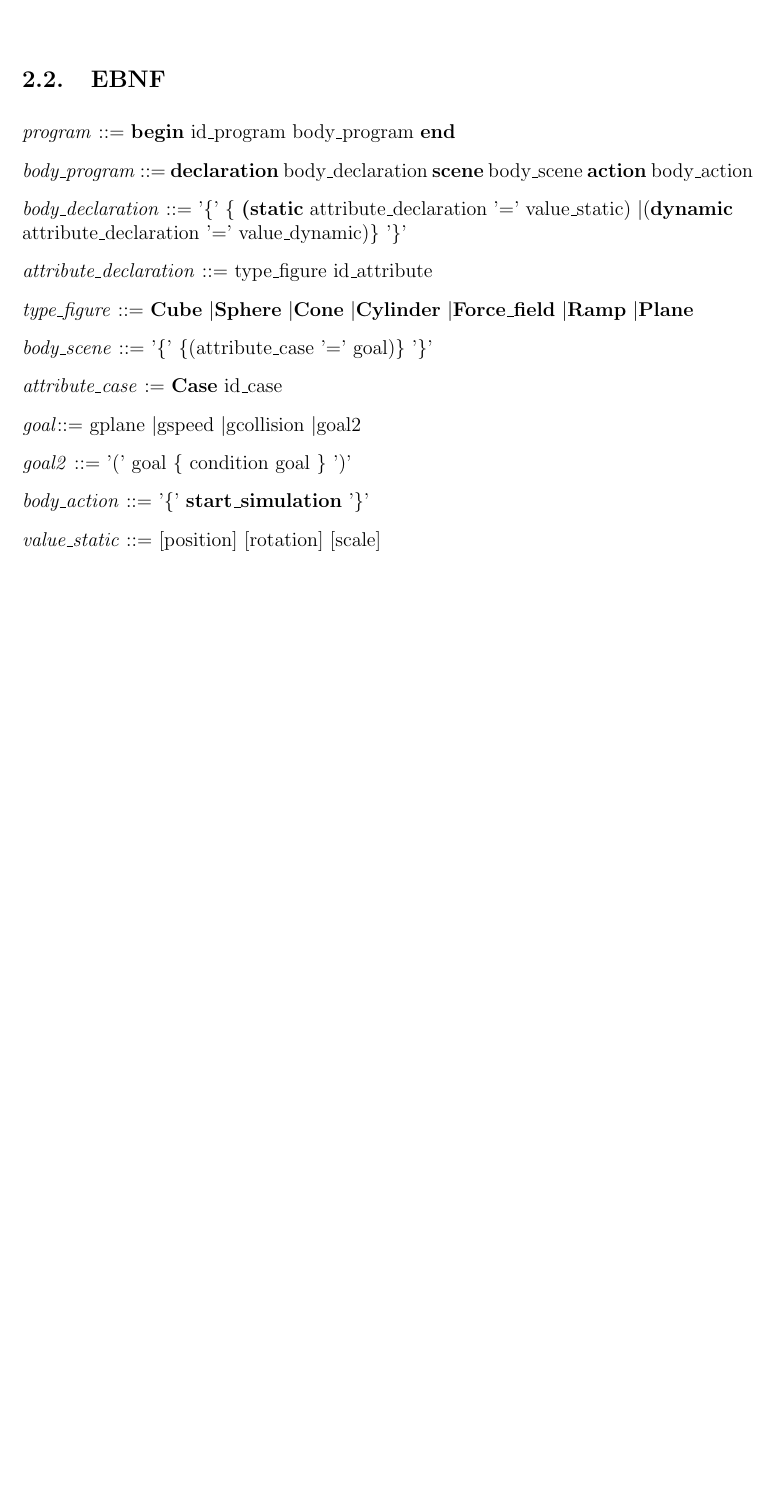
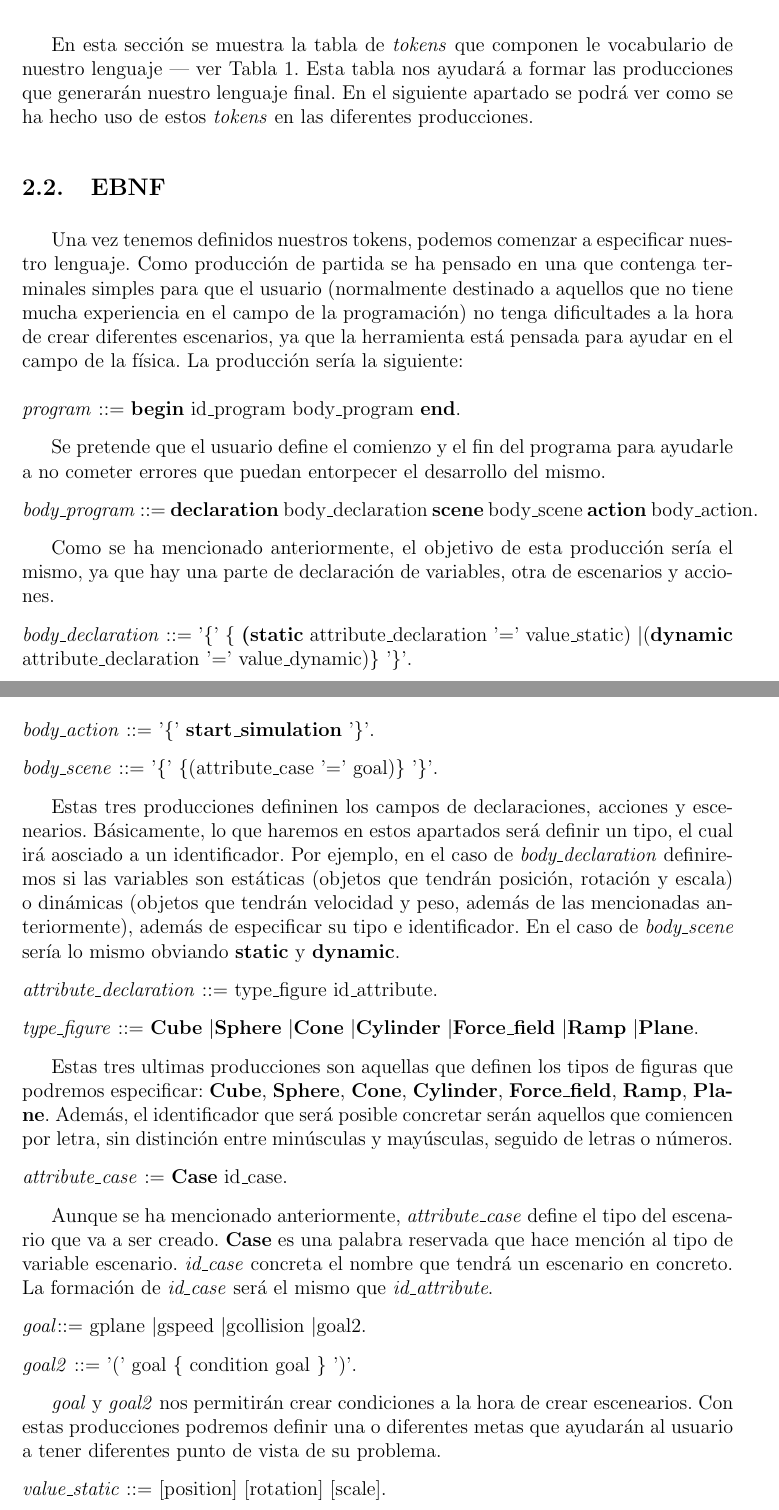
Before and after one commit to Edusanc95/Blendify, a LaTeX document (doc/prolen1.tex): part of page 5 of 6 before the commit and two parts of pages 4 and 6 of 7 after it, the two joined at a grey line, cut at the place of the change, the shorter picture padded with empty space. Compiled offline with pdfLaTeX.

Commit message:
Modification of prolen1.tex

```diff
--- a/doc/prolen1.tex
+++ b/doc/prolen1.tex
@@ -1,7 +1,7 @@
 % sample template
 
 \documentclass[12pt]{article}
-\usepackage[spanish]{babel}
+\usepackage[spanish,es-tabla]{babel} % es-tabla changes "cuadro" to "tabla"
 \usepackage{natbib}
 \usepackage{url}
 \usepackage[utf8x]{inputenc}
@@ -89,3 +89,6 @@ Como se ha dicho anteriormente, nuestro lenguaje, llamado Blendify, deberá tene
 
 \subsection{Tabla de Tokens}
 
+En esta sección se muestra la tabla de \textit{tokens} que componen le vocabulario de nuestro lenguaje ---  ver Tabla \ref{tab:Tokens}. Esta tabla nos ayudará a formar las producciones que generarán nuestro lenguaje final. En el siguiente apartado se podrá ver como se ha hecho uso de estos \textit{tokens} en las diferentes producciones.
+
+\begin{table}
@@ -118,37 +120,38 @@ Digit            & 0 ,…, 9       & \makecell{1 \textbar 2 \textbar 3 \textbar
 
 \subsection{EBNF}
 
-\noindent \textit{program} ::= \textbf{begin} id\_program body\_program \textbf{end}
+Una vez tenemos definidos nuestros tokens, podemos comenzar a especificar nuestro lenguaje. Como producción de partida se ha pensado en una que contenga terminales simples para que el usuario (normalmente destinado a aquellos que no tiene mucha experiencia en el campo de la programación) no tenga dificultades a la hora de crear diferentes escenarios, ya que la herramienta está pensada para ayudar en el campo de la física. La producción sería la siguiente: \\ \\
+\noindent \textit{program} ::= \textbf{begin} id\_program body\_program \textbf{end}.
 
-\noindent \textit{body\_program} ::= \textbf{declaration} body\_declaration \textbf{scene} body\_scene \textbf{action} body\_action
+Se pretende que el usuario define el comienzo y el fin del programa para ayudarle a no cometer errores que puedan entorpecer el desarrollo del mismo.
 
-\noindent\textit{body\_declaration} ::= '\{' \{ \textbf{(static} attribute\_declaration '=' value\_static) \textbar (\textbf{dynamic} attribute\_declaration '=' value\_dynamic)\}  '\}'
+\noindent \textit{body\_program} ::= \textbf{declaration} body\_declaration \textbf{scene} body\_scene \textbf{action} body\_action.
 
-\noindent \textit{attribute\_declaration} ::= type\_figure id\_attribute
+Como se ha mencionado anteriormente, el objetivo de esta producción sería el mismo, ya que hay una parte de declaración de variables, otra de escenarios y acciones.
 
-\noindent \textit{type\_figure} ::= \textbf{Cube} \textbar \textbf{Sphere} \textbar \textbf{Cone} \textbar \textbf{Cylinder} \textbar \textbf{Force\_field} \textbar \textbf{Ramp} \textbar  \textbf{Plane}
+\noindent\textit{body\_declaration} ::= '\{' \{ \textbf{(static} attribute\_declaration '=' value\_static) \textbar (\textbf{dynamic} attribute\_declaration '=' value\_dynamic)\}  '\}'.
 
-\noindent \textit{body\_scene} ::= '\{' \{(attribute\_case '=' goal)\} '\}'
+\noindent \textit{body\_action} ::= '\{' \textbf{start\_simulation} '\}'.
 
-\noindent \textit{attribute\_case} := \textbf{Case} id\_case
+\noindent \textit{body\_scene} ::= '\{' \{(attribute\_case '=' goal)\} '\}'.
 
-\noindent \textit{goal}::=  gplane \textbar gspeed \textbar gcollision \textbar goal2
+Estas tres producciones defininen los campos de declaraciones, acciones y escenearios. Básicamente, lo que haremos en estos apartados será definir un tipo, el cual irá aosciado a un identificador. Por ejemplo, en el caso de \textit{body\_declaration} definiremos si las variables son estáticas (objetos que tendrán posición, rotación y escala) o dinámicas (objetos que tendrán velocidad y peso, además de las mencionadas anteriormente), además de especificar su tipo e identificador. En el caso de \textit{body\_scene} sería lo mismo obviando \textbf{static} y \textbf{dynamic}.
 
-\noindent \textit{goal2} ::= '(' goal \{ condition goal \} ')'
+\noindent \textit{attribute\_declaration} ::= type\_figure id\_attribute.
 
-\noindent \textit{body\_action} ::= '\{' \textbf{start\_simulation} '\}'
+\noindent \textit{type\_figure} ::= \textbf{Cube} \textbar \textbf{Sphere} \textbar \textbf{Cone} \textbar \textbf{Cylinder} \textbar \textbf{Force\_field} \textbar \textbf{Ramp} \textbar  \textbf{Plane}.
 
-\noindent \textit{value\_static} ::= [position] [rotation] [scale]
+Estas tres ultimas producciones son aquellas que definen los tipos de figuras que podremos especificar: \textbf{Cube}, \textbf{Sphere}, \textbf{Cone}, \textbf{Cylinder}, \textbf{Force\_field}, \textbf{Ramp}, \textbf{Plane}. Además, el identificador que será posible concretar serán aquellos que comiencen por letra, sin distinción entre minúsculas y mayúsculas, seguido de letras o números.
 
-\noindent \textit{value\_dynamic} ::= [position] [rotation] [scale] [weight] [speed]
+\noindent \textit{attribute\_case} := \textbf{Case} id\_case.
 
-\noindent \textit{id\_attribute} ::= alphabetic \{alphanumeric\}
+Aunque se ha mencionado anteriormente, \textit{attribute\_case} define el tipo del escenario que va a ser creado.  \textbf{Case} es una palabra reservada que hace mención al tipo de variable escenario. \textit{id\_case} concreta el nombre que tendrá un escenario en concreto. La formación de \textit{id\_case} será el mismo que \textit{id\_attribute}.
 
-\noindent \textit{id\_program} ::= alphabetic \{alphanumeric\}
+\noindent \textit{goal}::=  gplane \textbar gspeed \textbar gcollision \textbar goal2.
 
-\noindent \textit{position} ::= \textbf{position} coordinates
+\noindent \textit{goal2} ::= '(' goal \{ condition goal \} ')'.
 
-\noindent \textit{rotation} ::= \textbf{rotation} coordinates
+\textit{goal} y \textit{goal2} nos permitirán crear condiciones a la hora de crear escenearios. Con estas producciones podremos definir una o diferentes metas que ayudarán al usuario a tener diferentes punto de vista de su problema.
 
-\noindent \textit{scale} ::=  \textbf{scale} coordinates
+\noindent \textit{value\_static} ::= [position] [rotation] [scale].
 
```
Also changed, not shown: doc/prolen1.pdf, doc/prolen1.tex (49 more changed lines).
